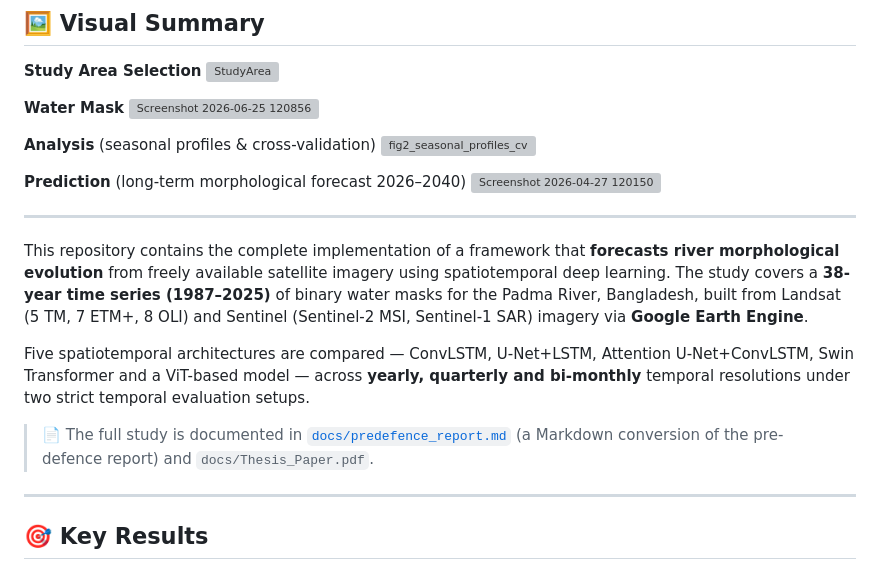
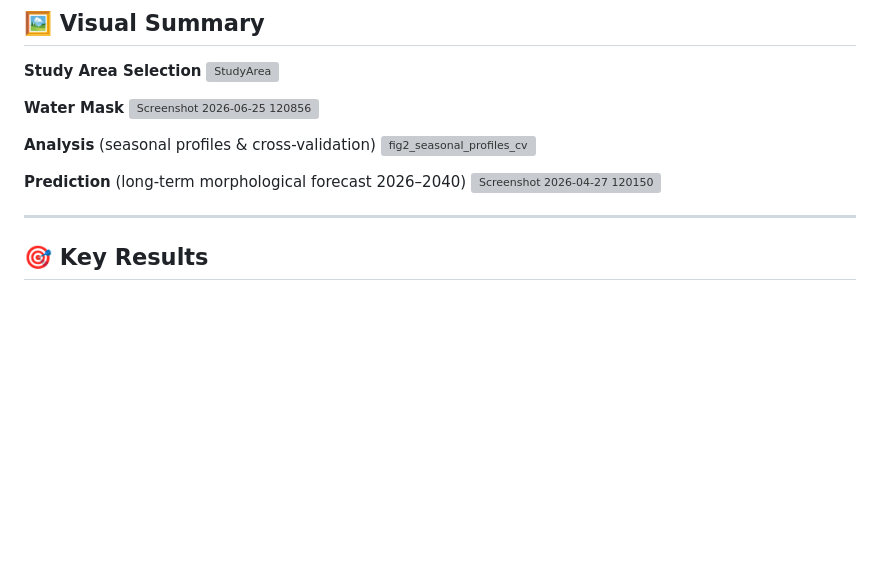
Before and after one commit to Kaoserahamed/Thesis, a Markdown page: README.md, the part around the change. Drawn GitHub-style; blank space fills up the shorter version; grey boxes are pictures that could not be loaded.

Commit message:
fix: remove duplicate overview text and fix Visual Summary section
The Visual Summary images from the remote README were inserted correctly
but the original Overview paragraphs were left behind as duplicates.
Restructured to: Overview -> Visual Summary (4 images) -> Key Results.

```diff
--- a/README.md
+++ b/README.md
@@ -44,21 +44,6 @@ resolutions under two strict temporal evaluation setups.
 
 **Prediction** (long-term morphological forecast 2026–2040)
 <img width="1911" height="911" alt="Screenshot 2026-04-27 120150" src="https://github.com/user-attachments/assets/da72745f-53894e56-9561-b1e26dc73a3f" />
-
----
-
-This repository contains the complete implementation of a framework that **forecasts river
-morphological evolution** from freely available satellite imagery using spatiotemporal deep
-learning. The study covers a **38-year time series (1987–2025)** of binary water masks for the
-Padma River, Bangladesh, built from Landsat (5 TM, 7 ETM+, 8 OLI) and Sentinel (Sentinel-2 MSI,
-Sentinel-1 SAR) imagery via **Google Earth Engine**.
-
-Five spatiotemporal architectures are compared — ConvLSTM, U-Net+LSTM, Attention U-Net+ConvLSTM,
-Swin Transformer and a ViT-based model — across **yearly, quarterly and bi-monthly** temporal
-resolutions under two strict temporal evaluation setups.
-
-> 📄 The full study is documented in [`docs/predefence_report.md`](docs/predefence_report.md)
-> (a Markdown conversion of the pre-defence report) and `docs/Thesis_Paper.pdf`.
 
 ---
 
```
